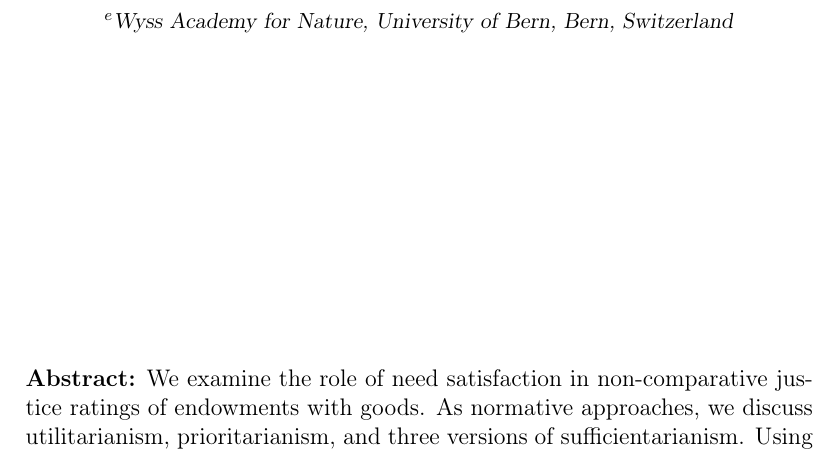
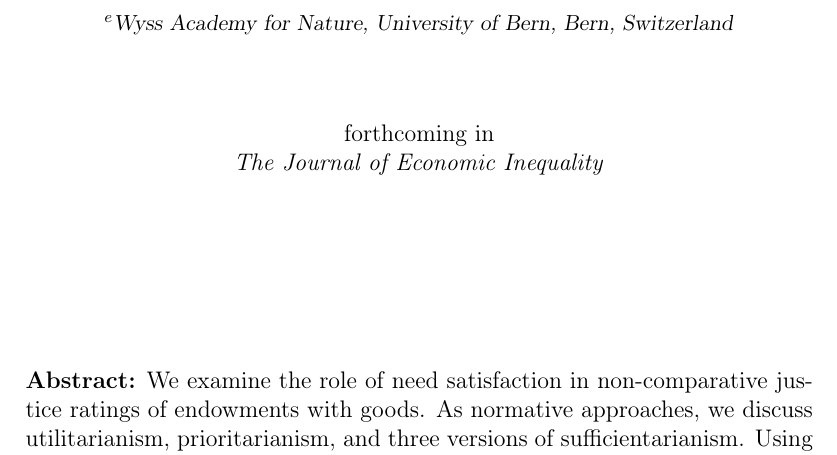
Before and after one commit to alephmembeth/need-reference-point, a LaTeX document (preprint/need_reference_point.tex): part of page 1 of 48, cut so that both start at the same text. Compiled offline with pdfLaTeX.

Commit message:
Update title page

```diff
--- a/preprint/need_reference_point.tex
+++ b/preprint/need_reference_point.tex
@@ -35,7 +35,8 @@
 \textsl{\small $^{b}$Dept. of Psychology, University of Oldenburg, Oldenburg, Germany}\\\vspace{1ex}
 \textsl{\small $^{c}$Dept. of Economics, Helmut-Schmidt-University, Hamburg, Germany}\\\vspace{1ex}
 \textsl{\small $^{d}$Dept. of Economics, University of Alicante, Alicante, Spain}\\\vspace{1ex}
-\textsl{\small $^{e}$Wyss Academy for Nature, University of Bern, Bern, Switzerland}\\\vspace{4ex}
+\textsl{\small $^{e}$Wyss Academy for Nature, University of Bern, Bern, Switzerland}\\\vspace{8ex}
+forthcoming in\\\textit{The Journal of Economic Inequality}
 
 \end{center}
 
```
Also changed, not shown: preprint/need_reference_point.pdf.
